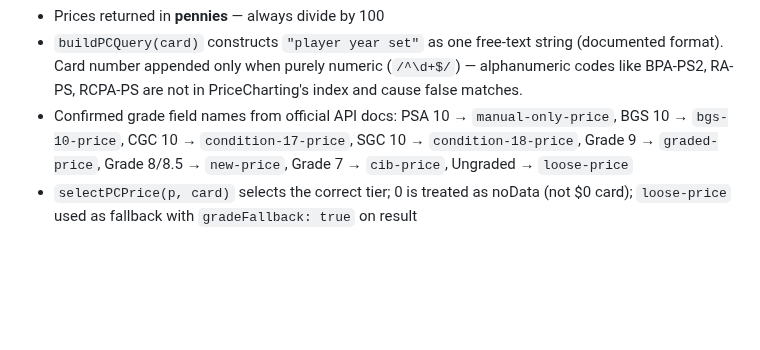
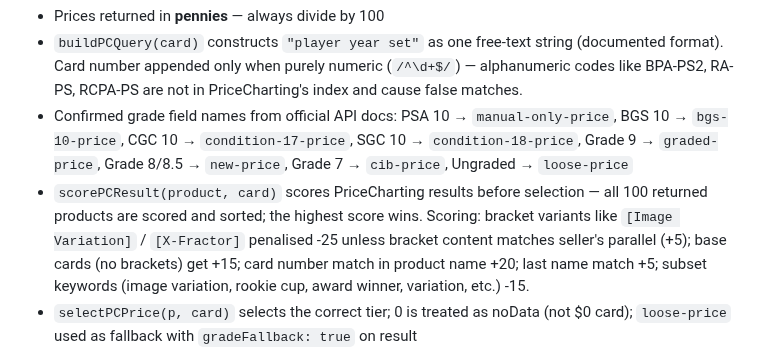
Before and after one commit to drew51115/cardshow, a Markdown page: CLAUDE.md, the part around the change. GitHub-like rendering; blank space fills up the shorter version.

Commit message:
Update CLAUDE.md: document scorePCResult() bracket-aware selection
Co-Authored-By: Claude Sonnet 4.6 <noreply@anthropic.com>
Claude-Session: https://claude.ai/code/session_014sXVYcrtRyfgrU65ivDa8a

```diff
--- a/CLAUDE.md
+++ b/CLAUDE.md
@@ -443,6 +443,7 @@ Cancel at each state:
 - Prices returned in **pennies** — always divide by 100
 - `buildPCQuery(card)` constructs `"player year set"` as one free-text string (documented format). Card number appended only when purely numeric (`/^\d+$/`) — alphanumeric codes like BPA-PS2, RA-PS, RCPA-PS are not in PriceCharting's index and cause false matches.
 - Confirmed grade field names from official API docs: PSA 10 → `manual-only-price`, BGS 10 → `bgs-10-price`, CGC 10 → `condition-17-price`, SGC 10 → `condition-18-price`, Grade 9 → `graded-price`, Grade 8/8.5 → `new-price`, Grade 7 → `cib-price`, Ungraded → `loose-price`
+- `scorePCResult(product, card)` scores PriceCharting results before selection — all 100 returned products are scored and sorted; the highest score wins. Scoring: bracket variants like `[Image Variation]` / `[X-Fractor]` penalised -25 unless bracket content matches seller's parallel (+5); base cards (no brackets) get +15; card number match in product name +20; last name match +5; subset keywords (image variation, rookie cup, award winner, variation, etc.) -15.
 - `selectPCPrice(p, card)` selects the correct tier; 0 is treated as noData (not $0 card); `loose-price` used as fallback with `gradeFallback: true` on result
 - Retry with `player year` only when full query returns 0 products (set name token mismatch is a common miss cause)
 - `fetchPCPrices(token, productId)` helper extracts the price fetch step — called for the initial product, and again for a retry product ID when the first match returns all-zero price data (`{}` in logs). Empty price data `{}` triggers a second search with `player+year` only and fetches prices for the new product ID.
```
